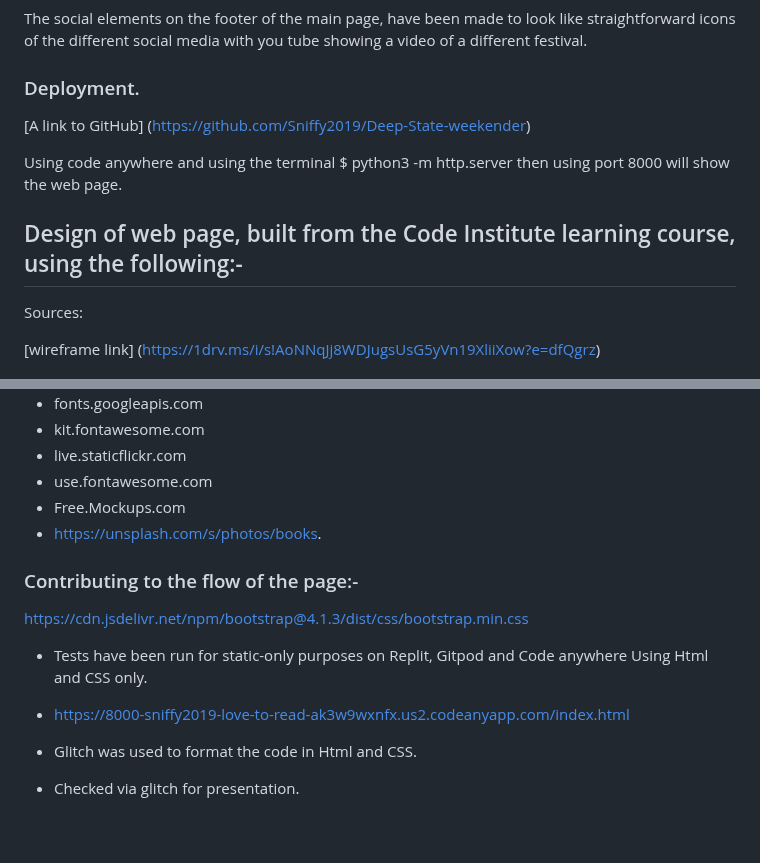
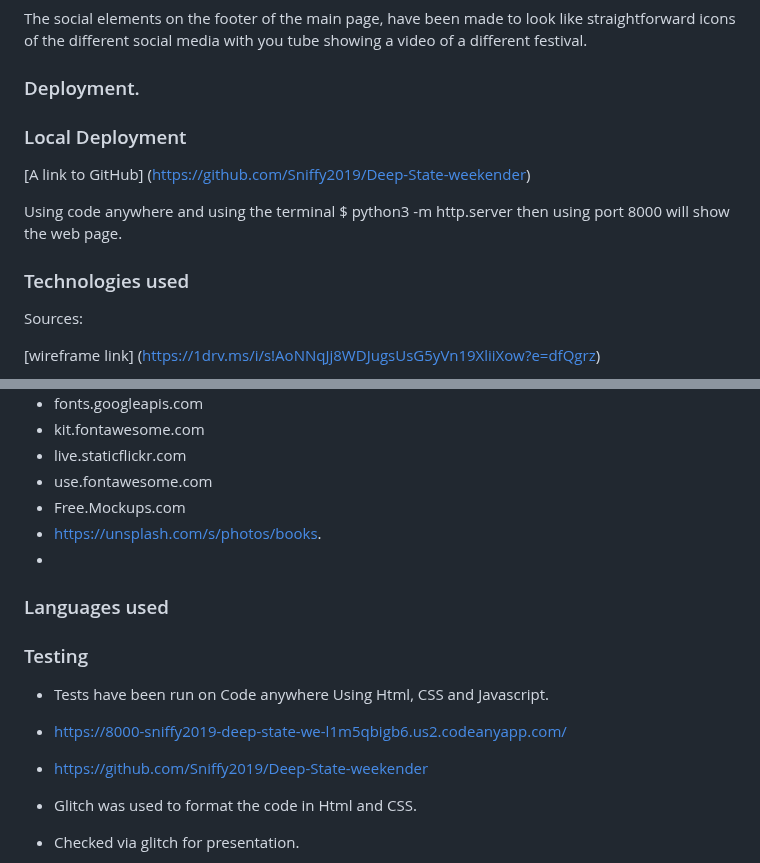
Before and after one commit to Sniffy2019/Deep-State-weekender, a Markdown page: README.md, 2 parts joined by grey strips. GitHub-like rendering; blank space fills up the shorter version.

```diff
--- a/README.md
+++ b/README.md
@@ -128,14 +128,16 @@ The social elements on the footer of the main page, have been made to look like
 <a name="Deploy"></a>
 ### Deployment.
 
+<a name="Local"></a>
+### Local Deployment
 [A link to GitHub] (https://github.com/Sniffy2019/Deep-State-weekender)
 
 Using  code anywhere and using the terminal $ python3 -m http.server
 then using port 8000 will show the web page.
 
 
-
-## Design of web page, built from the  Code Institute learning course,  using the following:-
+<a name="Tech"></a>
+### Technologies used
 
 Sources:
 
@@ -165,15 +167,20 @@ Sources:
 * use.fontawesome.com
 * Free.Mockups.com
 * https://unsplash.com/s/photos/books.
+*
 
-### Contributing to the flow of the page:-
+<a name="Lang"></a>
+### Languages used
 
-https://cdn.jsdelivr.net/npm/bootstrap@4.1.3/dist/css/bootstrap.min.css
 
-* Tests have been run for static-only purposes on Replit, Gitpod and Code anywhere
-Using Html and CSS only.
+<a name="Test"></a>
+### Testing
 
-* https://8000-sniffy2019-love-to-read-ak3w9wxnfx.us2.codeanyapp.com/index.html
+* Tests have been run on Code anywhere
+Using Html, CSS and Javascript.
+
+* https://8000-sniffy2019-deep-state-we-l1m5qbigb6.us2.codeanyapp.com/
+* https://github.com/Sniffy2019/Deep-State-weekender
 
 * Glitch was used to format the code in Html and CSS.
 * Checked via glitch for presentation.
```
Also changed, not shown: other parts of README.md (+2 -6 lines).
